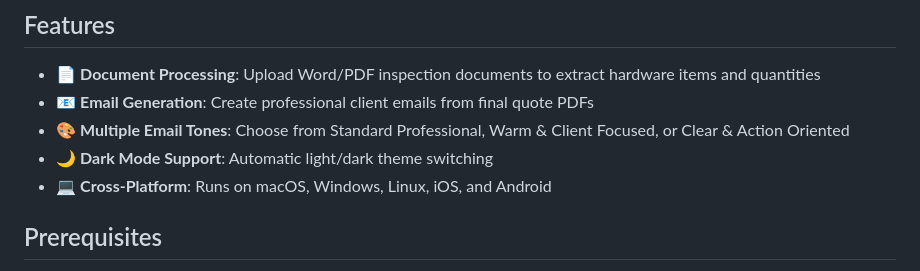
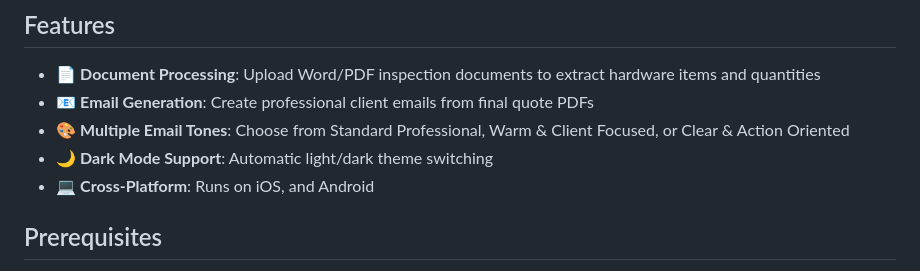
Before and after one commit to thecodeblock-hendrik/Sales_Quote_Assist, a Markdown page: README.md, the part around the change. Drawn GitHub-style.

```diff
--- a/README.md
+++ b/README.md
@@ -8,7 +8,7 @@ A Flutter application for sales teams to automatically generate quote quantities
 - 📧 **Email Generation**: Create professional client emails from final quote PDFs
 - 🎨 **Multiple Email Tones**: Choose from Standard Professional, Warm & Client Focused, or Clear & Action Oriented
 - 🌙 **Dark Mode Support**: Automatic light/dark theme switching
-- 💻 **Cross-Platform**: Runs on macOS, Windows, Linux, iOS, and Android
+- 💻 **Cross-Platform**: Runs on iOS, and Android
 
 ## Prerequisites
 
```
